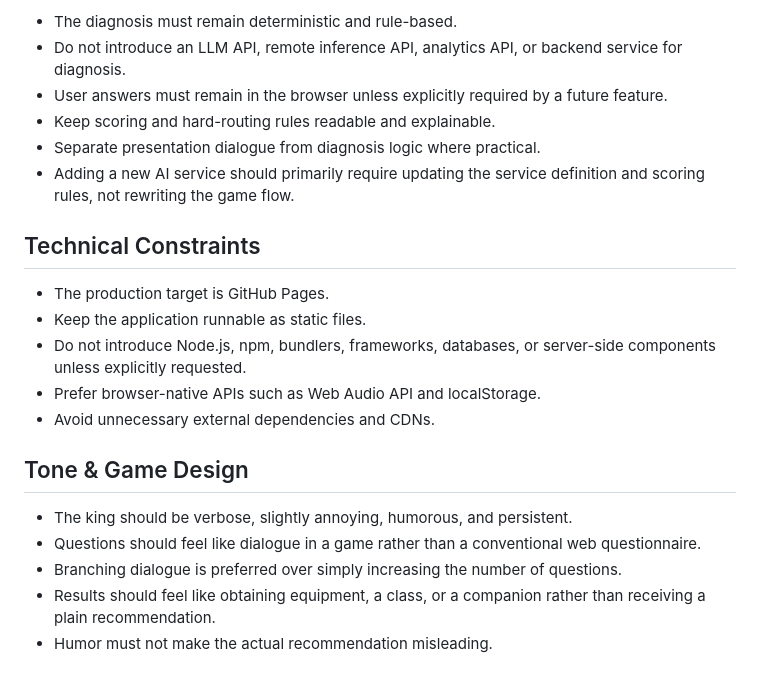
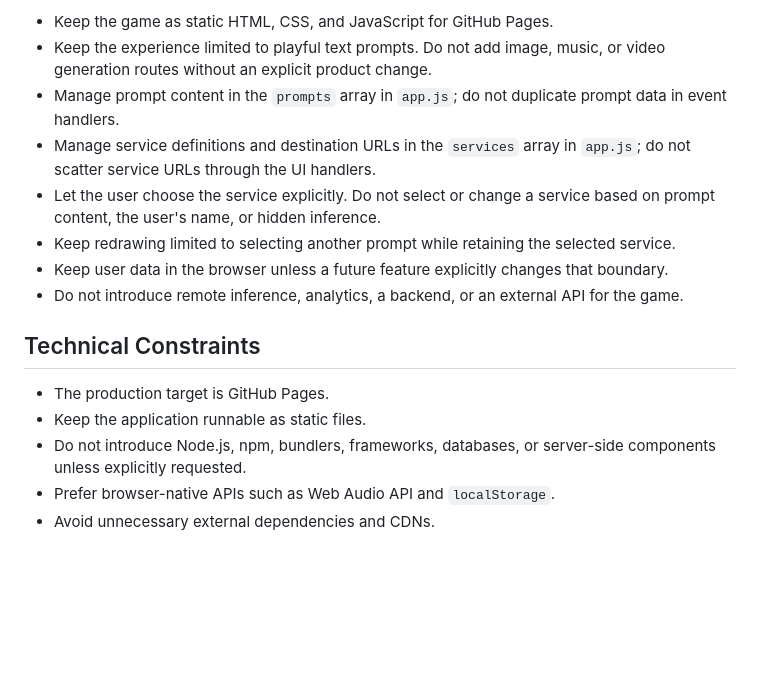
Before and after one commit to stellates/ai-quest, a Markdown page: AGENTS.md, the part around one of its changes. Rendered like a GitHub page; blank space fills up the shorter version.

```diff
--- a/AGENTS.md
+++ b/AGENTS.md
@@ -52,23 +57,17 @@ The game is client-only: `state` in `app.js` is the single runtime state store,
 
-- The diagnosis must remain deterministic and rule-based.
-- Do not introduce an LLM API, remote inference API, analytics API, or backend service for diagnosis.
-- User answers must remain in the browser unless explicitly required by a future feature.
-- Keep scoring and hard-routing rules readable and explainable.
-- Separate presentation dialogue from diagnosis logic where practical.
-- Adding a new AI service should primarily require updating the service definition and scoring rules, not rewriting the game flow.
+- Keep the game as static HTML, CSS, and JavaScript for GitHub Pages.
+- Keep the experience limited to playful text prompts. Do not add image, music, or video generation routes without an explicit product change.
+- Manage prompt content in the `prompts` array in `app.js`; do not duplicate prompt data in event handlers.
+- Manage service definitions and destination URLs in the `services` array in `app.js`; do not scatter service URLs through the UI handlers.
+- Let the user choose the service explicitly. Do not select or change a service based on prompt content, the user's name, or hidden inference.
+- Keep redrawing limited to selecting another prompt while retaining the selected service.
+- Keep user data in the browser unless a future feature explicitly changes that boundary.
+- Do not introduce remote inference, analytics, a backend, or an external API for the game.
 
 ## Technical Constraints
 
 - The production target is GitHub Pages.
 - Keep the application runnable as static files.
 - Do not introduce Node.js, npm, bundlers, frameworks, databases, or server-side components unless explicitly requested.
-- Prefer browser-native APIs such as Web Audio API and localStorage.
+- Prefer browser-native APIs such as Web Audio API and `localStorage`.
 - Avoid unnecessary external dependencies and CDNs.
-
-## Tone & Game Design
-
-- The king should be verbose, slightly annoying, humorous, and persistent.
-- Questions should feel like dialogue in a game rather than a conventional web questionnaire.
-- Branching dialogue is preferred over simply increasing the number of questions.
-- Results should feel like obtaining equipment, a class, or a companion rather than receiving a plain recommendation.
-- Humor must not make the actual recommendation misleading.
```
Also changed, not shown: other parts of AGENTS.md (+20 -15 lines), README.md (+30 -27 lines).
